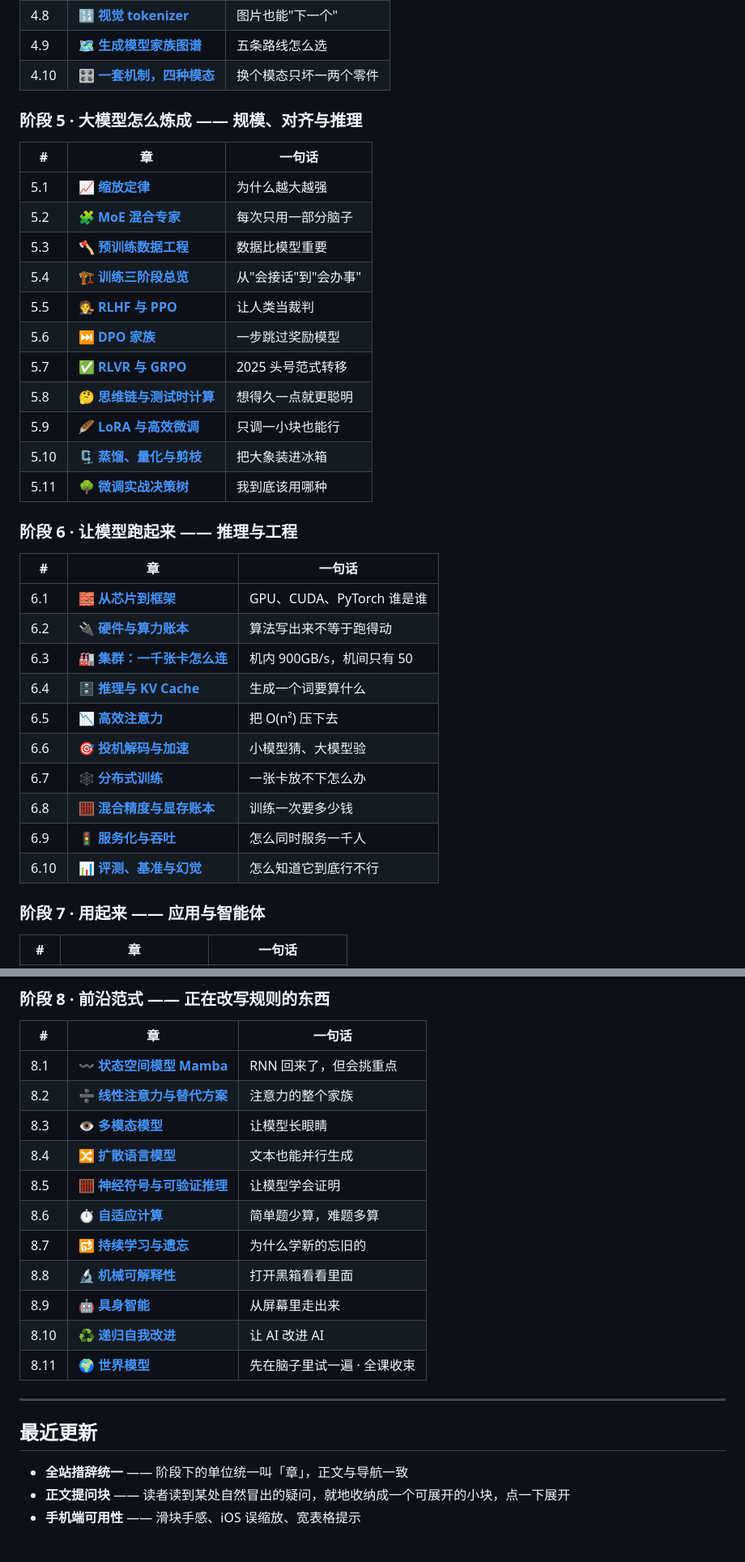
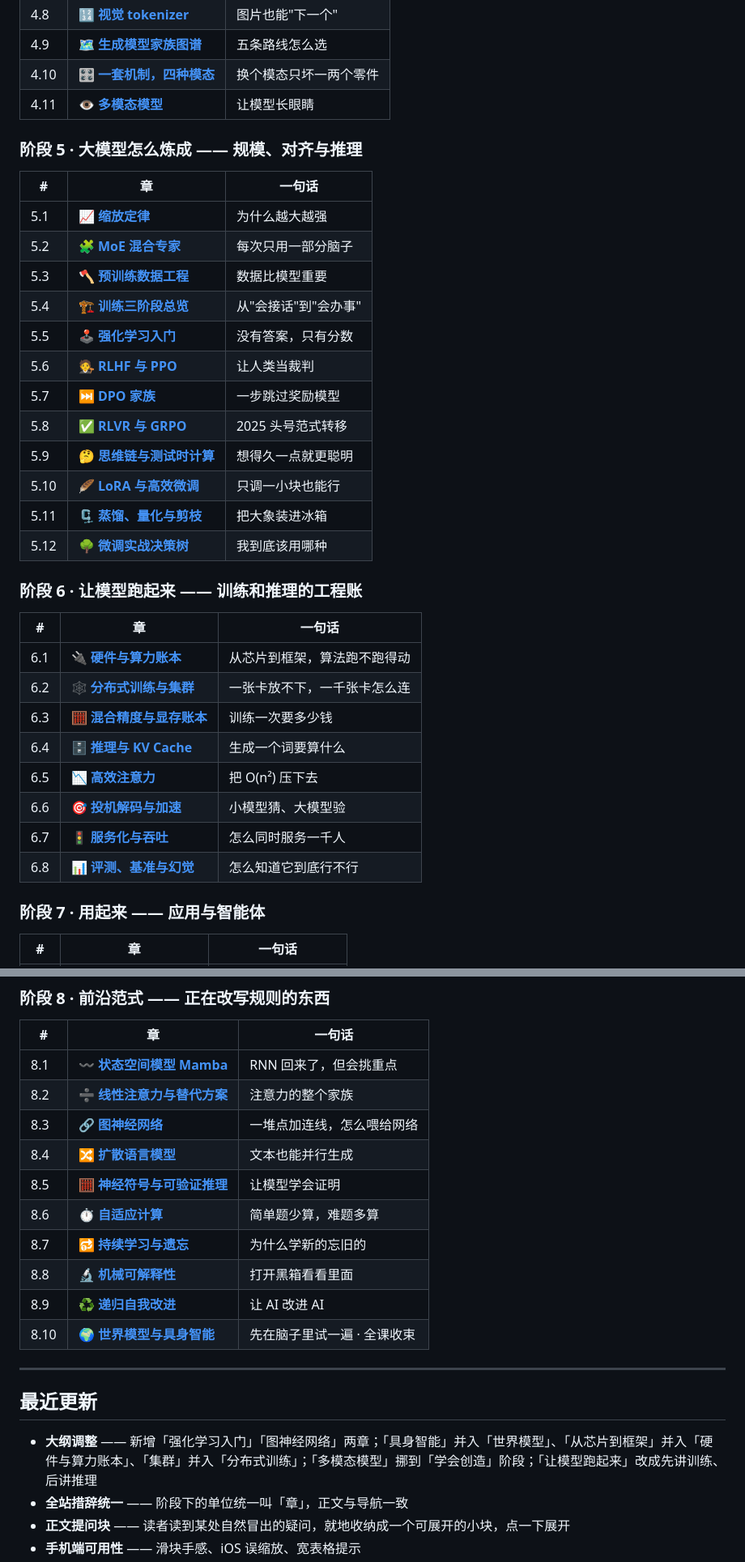
Before and after one commit to FreeWizardWu/deep-learning-visualized, a Markdown page: README.md, 2 parts joined by grey strips. Shown at 81% size. Drawn GitHub-style; folded sections open; blank space fills up the shorter version.

```diff
--- a/README.md
+++ b/README.md
@@ -239,6 +239,7 @@ LoRA（大模型）     →  一致性模型  「压缩」
 | 4.8 | 🔢 **[视觉 tokenizer](https://deeplearning.wizardwu.top/pages/vq.html)** | 图片也能"下一个" |
 | 4.9 | 🗺️ **[生成模型家族图谱](https://deeplearning.wizardwu.top/pages/genmap.html)** | 五条路线怎么选 |
 | 4.10 | 🎛️ **[一套机制，四种模态](https://deeplearning.wizardwu.top/pages/modality.html)** | 换个模态只坏一两个零件 |
+| 4.11 | 👁️ **[多模态模型](https://deeplearning.wizardwu.top/pages/multimodal.html)** | 让模型长眼睛 |
 
 ### 阶段 5 · 大模型怎么炼成 —— 规模、对齐与推理
 
@@ -248,28 +249,27 @@ LoRA（大模型）     →  一致性模型  「压缩」
 | 5.2 | 🧩 **[MoE 混合专家](https://deeplearning.wizardwu.top/pages/moe.html)** | 每次只用一部分脑子 |
 | 5.3 | 🪓 **[预训练数据工程](https://deeplearning.wizardwu.top/pages/data.html)** | 数据比模型重要 |
 | 5.4 | 🏗️ **[训练三阶段总览](https://deeplearning.wizardwu.top/pages/llm-training.html)** | 从"会接话"到"会办事" |
-| 5.5 | 🧑‍⚖️ **[RLHF 与 PPO](https://deeplearning.wizardwu.top/pages/rlhf.html)** | 让人类当裁判 |
-| 5.6 | ⏭️ **[DPO 家族](https://deeplearning.wizardwu.top/pages/dpo.html)** | 一步跳过奖励模型 |
-| 5.7 | ✅ **[RLVR 与 GRPO](https://deeplearning.wizardwu.top/pages/rlvr.html)** | 2025 头号范式转移 |
-| 5.8 | 🤔 **[思维链与测试时计算](https://deeplearning.wizardwu.top/pages/reasoning.html)** | 想得久一点就更聪明 |
-| 5.9 | 🪶 **[LoRA 与高效微调](https://deeplearning.wizardwu.top/pages/lora.html)** | 只调一小块也能行 |
-| 5.10 | 🗜️ **[蒸馏、量化与剪枝](https://deeplearning.wizardwu.top/pages/compress.html)** | 把大象装进冰箱 |
-| 5.11 | 🌳 **[微调实战决策树](https://deeplearning.wizardwu.top/pages/ft-tree.html)** | 我到底该用哪种 |
+| 5.5 | 🕹️ **[强化学习入门](https://deeplearning.wizardwu.top/pages/rl.html)** | 没有答案，只有分数 |
+| 5.6 | 🧑‍⚖️ **[RLHF 与 PPO](https://deeplearning.wizardwu.top/pages/rlhf.html)** | 让人类当裁判 |
+| 5.7 | ⏭️ **[DPO 家族](https://deeplearning.wizardwu.top/pages/dpo.html)** | 一步跳过奖励模型 |
+| 5.8 | ✅ **[RLVR 与 GRPO](https://deeplearning.wizardwu.top/pages/rlvr.html)** | 2025 头号范式转移 |
+| 5.9 | 🤔 **[思维链与测试时计算](https://deeplearning.wizardwu.top/pages/reasoning.html)** | 想得久一点就更聪明 |
+| 5.10 | 🪶 **[LoRA 与高效微调](https://deeplearning.wizardwu.top/pages/lora.html)** | 只调一小块也能行 |
+| 5.11 | 🗜️ **[蒸馏、量化与剪枝](https://deeplearning.wizardwu.top/pages/compress.html)** | 把大象装进冰箱 |
+| 5.12 | 🌳 **[微调实战决策树](https://deeplearning.wizardwu.top/pages/ft-tree.html)** | 我到底该用哪种 |
 
-### 阶段 6 · 让模型跑起来 —— 推理与工程
+### 阶段 6 · 让模型跑起来 —— 训练和推理的工程账
 
 | # | 章 | 一句话 |
 |---|---|---|
-| 6.1 | 🧱 **[从芯片到框架](https://deeplearning.wizardwu.top/pages/stack.html)** | GPU、CUDA、PyTorch 谁是谁 |
-| 6.2 | 🔌 **[硬件与算力账本](https://deeplearning.wizardwu.top/pages/hardware.html)** | 算法写出来不等于跑得动 |
-| 6.3 | 🏭 **[集群：一千张卡怎么连](https://deeplearning.wizardwu.top/pages/cluster.html)** | 机内 900GB/s，机间只有 50 |
+| 6.1 | 🔌 **[硬件与算力账本](https://deeplearning.wizardwu.top/pages/hardware.html)** | 从芯片到框架，算法跑不跑得动 |
+| 6.2 | 🕸️ **[分布式训练与集群](https://deeplearning.wizardwu.top/pages/parallel.html)** | 一张卡放不下，一千张卡怎么连 |
+| 6.3 | 🧮 **[混合精度与显存账本](https://deeplearning.wizardwu.top/pages/memory.html)** | 训练一次要多少钱 |
 | 6.4 | 🗄️ **[推理与 KV Cache](https://deeplearning.wizardwu.top/pages/kvcache.html)** | 生成一个词要算什么 |
 | 6.5 | 📉 **[高效注意力](https://deeplearning.wizardwu.top/pages/attn-efficient.html)** | 把 O(n²) 压下去 |
 | 6.6 | 🎯 **[投机解码与加速](https://deeplearning.wizardwu.top/pages/spec.html)** | 小模型猜、大模型验 |
-| 6.7 | 🕸️ **[分布式训练](https://deeplearning.wizardwu.top/pages/parallel.html)** | 一张卡放不下怎么办 |
-| 6.8 | 🧮 **[混合精度与显存账本](https://deeplearning.wizardwu.top/pages/memory.html)** | 训练一次要多少钱 |
-| 6.9 | 🚦 **[服务化与吞吐](https://deeplearning.wizardwu.top/pages/serving.html)** | 怎么同时服务一千人 |
-| 6.10 | 📊 **[评测、基准与幻觉](https://deeplearning.wizardwu.top/pages/eval.html)** | 怎么知道它到底行不行 |
+| 6.7 | 🚦 **[服务化与吞吐](https://deeplearning.wizardwu.top/pages/serving.html)** | 怎么同时服务一千人 |
+| 6.8 | 📊 **[评测、基准与幻觉](https://deeplearning.wizardwu.top/pages/eval.html)** | 怎么知道它到底行不行 |
 
 ### 阶段 7 · 用起来 —— 应用与智能体
 
@@ -289,15 +289,14 @@ LoRA（大模型）     →  一致性模型  「压缩」
 |---|---|---|
 | 8.1 | 〰️ **[状态空间模型 Mamba](https://deeplearning.wizardwu.top/pages/ssm.html)** | RNN 回来了，但会挑重点 |
 | 8.2 | ➗ **[线性注意力与替代方案](https://deeplearning.wizardwu.top/pages/linear-attn.html)** | 注意力的整个家族 |
-| 8.3 | 👁️ **[多模态模型](https://deeplearning.wizardwu.top/pages/multimodal.html)** | 让模型长眼睛 |
+| 8.3 | 🔗 **[图神经网络](https://deeplearning.wizardwu.top/pages/gnn.html)** | 一堆点加连线，怎么喂给网络 |
 | 8.4 | 🔀 **[扩散语言模型](https://deeplearning.wizardwu.top/pages/dllm.html)** | 文本也能并行生成 |
 | 8.5 | 🧮 **[神经符号与可验证推理](https://deeplearning.wizardwu.top/pages/neurosymbolic.html)** | 让模型学会证明 |
 | 8.6 | ⏱️ **[自适应计算](https://deeplearning.wizardwu.top/pages/adaptive.html)** | 简单题少算，难题多算 |
 | 8.7 | 🔂 **[持续学习与遗忘](https://deeplearning.wizardwu.top/pages/continual.html)** | 为什么学新的忘旧的 |
 | 8.8 | 🔬 **[机械可解释性](https://deeplearning.wizardwu.top/pages/mechinterp.html)** | 打开黑箱看看里面 |
-| 8.9 | 🤖 **[具身智能](https://deeplearning.wizardwu.top/pages/embodied.html)** | 从屏幕里走出来 |
-| 8.10 | ♻️ **[递归自我改进](https://deeplearning.wizardwu.top/pages/rsi.html)** | 让 AI 改进 AI |
-| 8.11 | 🌍 **[世界模型](https://deeplearning.wizardwu.top/pages/world.html)** | 先在脑子里试一遍 · 全课收束 |
+| 8.9 | ♻️ **[递归自我改进](https://deeplearning.wizardwu.top/pages/rsi.html)** | 让 AI 改进 AI |
+| 8.10 | 🌍 **[世界模型与具身智能](https://deeplearning.wizardwu.top/pages/world.html)** | 先在脑子里试一遍 · 全课收束 |
 
 </details>
 
@@ -305,6 +304,7 @@ LoRA（大模型）     →  一致性模型  「压缩」
 
 ## 最近更新
 
+- **大纲调整** —— 新增「强化学习入门」「图神经网络」两章；「具身智能」并入「世界模型」、「从芯片到框架」并入「硬件与算力账本」、「集群」并入「分布式训练」；「多模态模型」挪到「学会创造」阶段；「让模型跑起来」改成先讲训练、后讲推理
 - **全站措辞统一** —— 阶段下的单位统一叫「章」，正文与导航一致
 - **正文提问块** —— 读者读到某处自然冒出的疑问，就地收纳成一个可展开的小块，点一下展开
 - **手机端可用性** —— 滑块手感、iOS 误缩放、宽表格提示
```
Also changed, not shown: other parts of README.md (+16 -16 lines), assets/hero.png.
